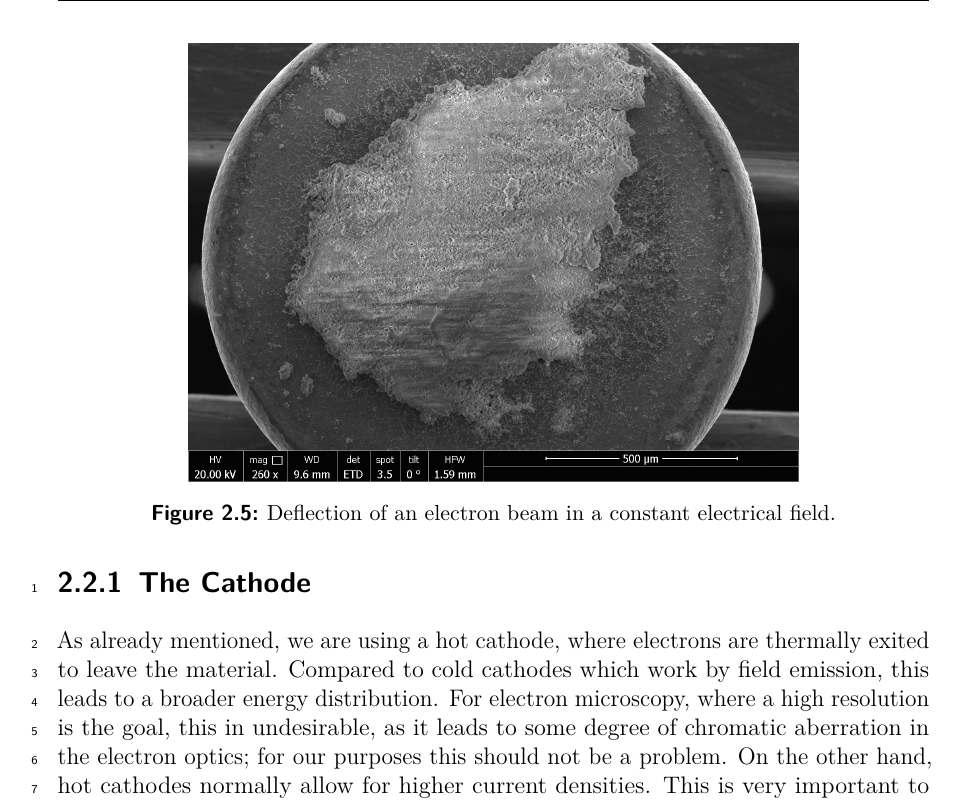
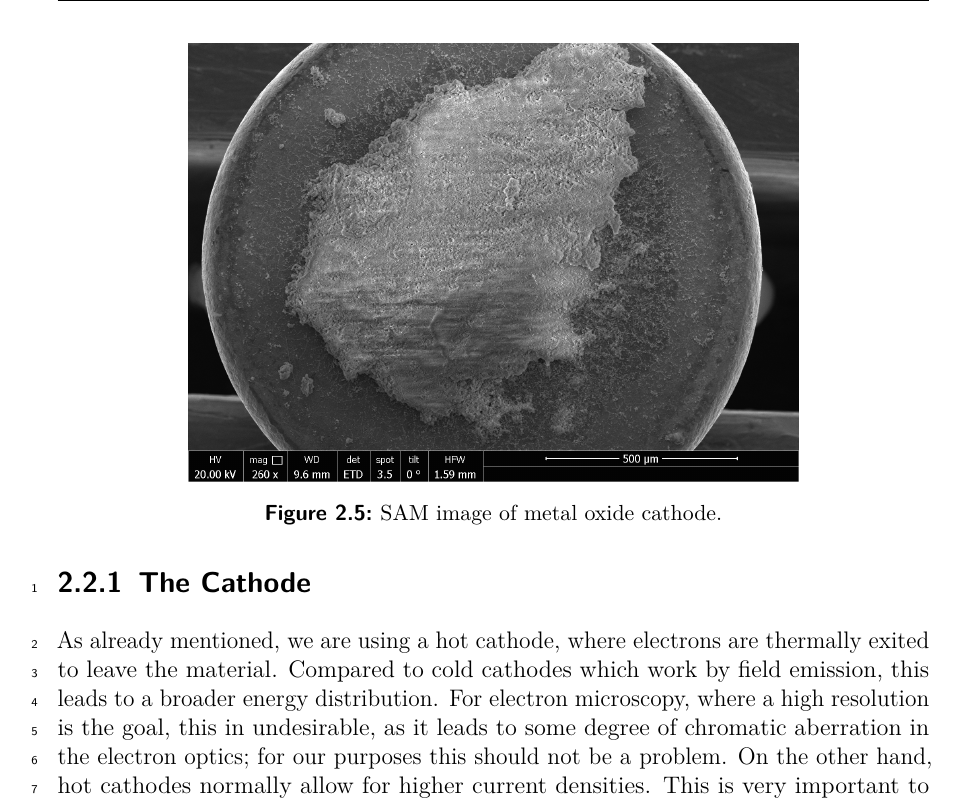
Before and after one commit to Preimtime/Project_CRT, a LaTeX thesis (Thesis.tex, which reads Chapters/CRT-Basics/CRT-Basics.tex): part of page 10 of 44, cut at the place of the change. Compiled offline with pdfLaTeX; TikZ figures are drawn from their code, not taken from saved files.

Commit message:
small corrections

```diff
--- a/Chapters/CRT-Basics/CRT-Basics.tex
+++ b/Chapters/CRT-Basics/CRT-Basics.tex
@@ -126,7 +126,7 @@ The cathode from one of our Heerlen D14-363GY-tubes has been removed and examine
 \begin{figure}
 	\centering
 	\includegraphics[width=0.7\textwidth]{Chapters/CRT-Basics/SEM_image.png}
-	\caption{Deflection of an electron beam in a constant electrical field.}
+	\caption{SAM image of metal oxide cathode.}
 	\label{fig:SEM_Cathode}
 \end{figure}
 
```
Also changed, not shown: Chapters/e-beam-setup/ebs.tex (+1 -0 lines), Chapters/CRT-Basics/CRT-Basics.tex (2 more changed lines).
